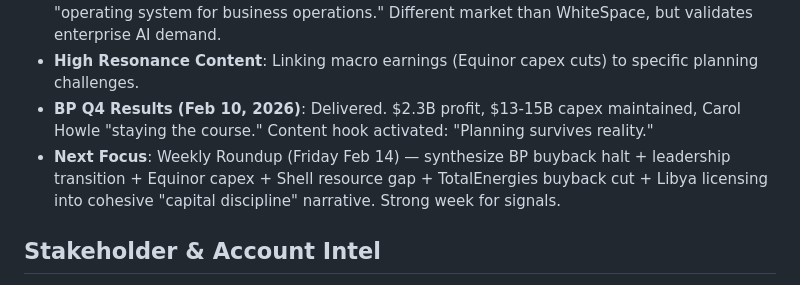
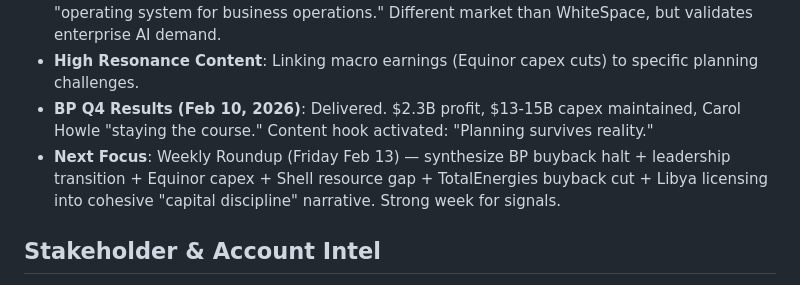
Before and after one commit to tkmcl/ws-marketing, a Markdown page: MEMORY.md, the part around the change. Rendered like a GitHub page.

Commit message:
Fix weekly roundup date in MEMORY.md (Feb 14 → Feb 13)

```diff
--- a/MEMORY.md
+++ b/MEMORY.md
@@ -18,7 +18,7 @@
 - **Palantir Competitive Signal (Feb 9-11, 2026)**: Cognizant partnership (Feb 9) + Daiwa upgrade (Feb 11) on 137% US commercial revenue growth. Repositioning from "AI adoption" to "operating system for business operations." Different market than WhiteSpace, but validates enterprise AI demand.
 - **High Resonance Content**: Linking macro earnings (Equinor capex cuts) to specific planning challenges.
 - **BP Q4 Results (Feb 10, 2026)**: Delivered. $2.3B profit, $13-15B capex maintained, Carol Howle "staying the course." Content hook activated: "Planning survives reality."
-- **Next Focus**: Weekly Roundup (Friday Feb 14) — synthesize BP buyback halt + leadership transition + Equinor capex + Shell resource gap + TotalEnergies buyback cut + Libya licensing into cohesive "capital discipline" narrative. Strong week for signals.
+- **Next Focus**: Weekly Roundup (Friday Feb 13) — synthesize BP buyback halt + leadership transition + Equinor capex + Shell resource gap + TotalEnergies buyback cut + Libya licensing into cohesive "capital discipline" narrative. Strong week for signals.
 
 ## Stakeholder & Account Intel
 - **Michiel**: Values speed and "so what" analysis. (See USER.md).
```
